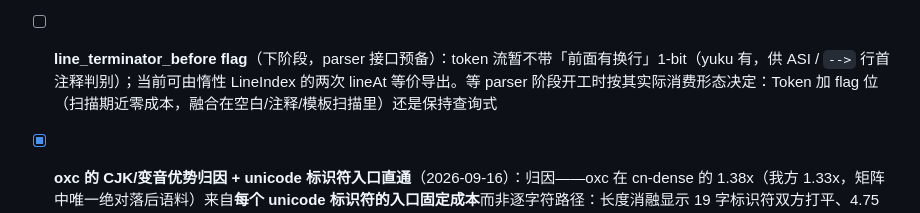
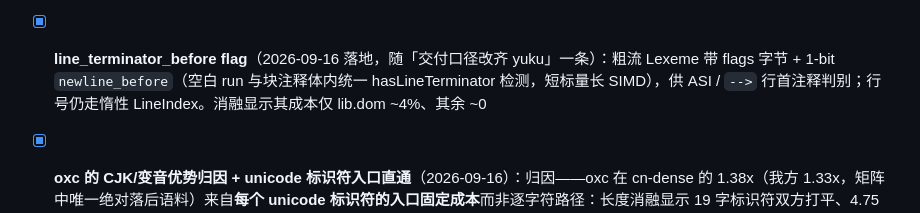
Before and after one commit to hax/my-scanner, a Markdown page: docs/roadmap.md, the part around the change. Drawn GitHub-style.

Commit message:
roadmap: line_terminator_before flag 条目勾掉（随交付口径一条已落地）

```diff
--- a/docs/roadmap.md
+++ b/docs/roadmap.md
@@ -32,7 +32,7 @@ bench-reports 分支趋势页（机制见 architecture.md 的「CI」一节）
 - [x] **语料扩充与 real/synthetic 分列**（2026-09-16）：新增真实语料 typescript.min.js（与 unminified 同版配对）、hanzi-chai.ts（真实 CJK 标识符密集，54.7% ident 含中文）、mon-entreprise.ts（法文变音标识符）；语料迁移到 **corpus 孤儿分支**（唯一权威存储 + sha256 校验 + prepare/publish 脚本），补上 CI/新 clone 无语料来源的洞；checker.ts 重钉 v5.9.2（原为不可考快照）。报告矩阵化：语料谱系表 + 变体 × 语料矩阵 + real/synthetic 分组几何平均。谱系/来源/非 ASCII 标识符调研留档见 [corpus.md](corpus.md)。连带修复：bench 的 yuku 驱动正则起点集合曾漏收模板 `${}` 内的正则（my-scanner 模板整体一个 token，主流里没有），yuku 在 typescript.min.js 24KB 处报 InvalidUnicodeEscape、锚点整行失真——scanner 增加 `regex_starts` 旁路收集选项（容量按 `/` 计数预留，热路径零分配），修复后 yuku 全程扫完，锚点恢复有效
 - [x] **单阶段（jump_vec）成熟化**（2026-09-16，exp/single-stage 实验弧并入）：验证「SIMD 预分类的收益只在跳跃」假设——**一半成立**：省掉候选位图后还须压掉逐 token 常数才兑现（v1 曾因 ctz 迭代的 OoO 重叠劣势慢 10-23%）。成熟化四件套：dispatch 空白位一次表查 + 空白 run 短展开长块扫、注释 trivia 快跳（不构造 token）、token 容量按 src.len/8 预留、isKeyword 完美哈希；连带共享层 unicode ID 两级位图（cn-dense +33%）。CI 口径（行号计入计时）jump_vec 几何平均 0.72x → **0.99x（real 1.00x 追平 yuku-main）**，9/10 语料矩阵最快；剩余差距（strings 0.86x、react 0.90x）主要是换行 pass 成本——exp 分支惰性 LineIndex 口径下同配置全 7 语料 1.07-1.26x 反超，口径取舍待 hax 决策。实验全记录（含 E3 增量行标记否决）见 [类别码纪要](class-code-and-simd-lookup.md) 单阶段一节
 - [x] **惰性 LineIndex**（2026-09-16 裁决并入）：全变体行号改惰性交付——扫描期零行跟踪成本，`LineIndex` 首次 `lineAt`/`lineCount` 才物化（两阶段用 classify 副产品预填，单阶段变体首次查询跑 classifyLineBreaks）。裁决依据：核查 yuku 源码证伪「殊途同归」——它扫描期只在空白分类 switch 里顺路置 1-bit flag，不交付行号，行号由下游按需重算；「扫描换行 ≠ 计算行号」，此前为强于对手的交付物付 7-25% 独立 pass 并误认为公平口径。`line_count` 字段随之取消（无语法功能消费方；ASI/报错均可由惰性 lineAt 覆盖）。基准注意：惰性化前后 jump_vec 数字不可直接比
-- [ ] **line_terminator_before flag**（下阶段，parser 接口预备）：token 流暂不带「前面有换行」1-bit（yuku 有，供 ASI / `-->` 行首注释判别）；当前可由惰性 LineIndex 的两次 lineAt 等价导出。等 parser 阶段开工时按其实际消费形态决定：Token 加 flag 位（扫描期近零成本，融合在空白/注释/模板扫描里）还是保持查询式
+- [x] **line_terminator_before flag**（2026-09-16 落地，随「交付口径改齐 yuku」一条）：粗流 Lexeme 带 flags 字节 + 1-bit `newline_before`（空白 run 与块注释体内统一 hasLineTerminator 检测，短标量长 SIMD），供 ASI / `-->` 行首注释判别；行号仍走惰性 LineIndex。消融显示其成本仅 lib.dom ~4%、其余 ~0
 - [x] **oxc 的 CJK/变音优势归因 + unicode 标识符入口直通**（2026-09-16）：归因——oxc 在 cn-dense 的 1.38x（我方 1.33x，矩阵中唯一绝对落后语料）来自**每个 unicode 标识符的入口固定成本**而非逐字符路径：长度消融显示 19 字标识符双方打平、4.75 字 oxc 快 17%、1.2 字快 33%（~8.7ns/个）。我方入口 = tokenAt 整条派发链兜底 + scanNonAscii 三查（unicodeWhitespaceLen / decode / ID_Start）+ scanIdentifier 首字符**二次 decode** + 全标识符 isKeyword 完美哈希（6-9 字节的中文标识符必进 hash+memcmp 快败）；oxc = 256 项 handler 表一跳 + `&str` 合法前提下的无校验 decode + 非 ASCII 免 keyword 判别。消融排除项：decode 续字节校验（换无校验版无差）、ID 表结构（双方两级 load 等价）、`@branchHint` 冷标记（无差）、逐字符循环（打平）；中文在注释/字符串里对双方零成本（SIMD 跳跃不受影响，行注释上我方 4x 于 oxc——它要为 U+2028/29 停非 ASCII 字节）。**修复**：scanNonAscii 的 ID_Start 命中改调新增 `scanUnicodeIdentifier`（复用已 decode 首字符、免 keyword 判别；scalar 对称）——ASCII 路径零代码触达。实测 jump_vec：cn-dense -9.4%（0.69ms 追平 oxc 0.71）、hanzi-chai -8%、纯中文标识符微基准 -16~27%；ASCII 观测 +1~2% 经「永不调用 dummy 函数」对照证实为布局 lottery 同量级噪声（dummy 亦 +1.3%）。**否决（4c 结构）**：dispatch 表非 ASCII 标 ident_start 直达 + scanIdentifier 首字符分流——CJK 收益与直通持平（链缩短贡献可忽略，主体就是直通），但 ASCII 大文件真实回归 +3~6%（调用图/内联二级效应，两轮稳定复现、超 lottery 量级）
 - [ ] **混合策略**（按文件大小选架构，或以前 ~1KB 的统计特征中途切换）：候选方向。证据底座 = 报告的「变体 × 语料」矩阵——先把各架构在语料谱系上的胜负看清楚，再谈切换规则
 - [x] **双套 token 定义 + 粗流 Lexeme 重塑**（2026-09-16）：token 定义分两套——粗流 `Lexeme`（src/lexeme.zig，scanner 实际产出）与细流 `Token`/`TokenTag`（src/token.zig，直接采用 yuku 定义：160 值枚举 + 分类掩码 + 优先级 + 4 flags，parser 接口预备，映射层留待消费方）。粗流重塑：① `Lexeme = {kind, start}` 8B——trivia（whitespace/newline/comment）常驻后流连续覆盖全文，end 隐含为下一 lexeme 的 start；② 模板拆 no_substitution/head/middle/tail 四片，`${}` 内 lexeme 全在主流，主循环内建模板栈（帧 = 层内花括号计数，middle 不压栈、tail 弹帧）替代递归定边界；③ private_name 删除（`#` 恒单字节 punct，合法性留 parser）、keyword 删除（全归 identifier，isKeyword 收缩为 `/` 判别路径的内部设施——逐标识符关键字判别移出热路径）；④ comment 拆 line/block、whitespace 拆 whitespace/newline（空白 run 以首个行终止符 \n/\r/U+2028/U+2029 切分）。`regex_starts` 旁路与 `keep_comments` 选项随之删除（`${}` 内正则在主流；trivia 恒在）。**门禁驱动的防回归**：全语料差分抓出 middle 多压栈帧的孤帧 bug（模板结束后普通 `}` 被误扫成 template_tail 吞到下一反引号），已修并有专属用例。compare-tsc.mjs 模板两侧拆片后 1:1 对齐（tsc 侧内置 reScanTemplateToken 驱动），PrivateIdentifier 走吞噬同步；compare-oxc-bitmap 同步适配（bitmap_dump 模板四片细分）。**性能口径变化**（M2 同 session A/B：HEAD~1 vs HEAD，bench.sh 默认 5 语料）：① 每 lexeme 吞吐大幅上升——formatted 语料 Mtok/s +39~53%（typescript.js jump_vec 83.3 → 122.2），主因关键字判别移出标识符热路径 + 模板不再二次扫描（旧模型 `${}` 内容扫两遍定边界）+ lexeme 12B → 8B；② GB/s 净降多数字 -5~-10%——trivia 常驻后 lexeme 数 +51~61%（formatted）/+5.2%（minified），同样时间处理更多 lexeme，字节口径摊薄；③ 例外：two_phase 在 checker.ts/lib.dom.d.ts 反升 +3~6%，scalar 基本持平；④ minified 语料 tokens 只 +5.2% 但 GB/s -9~10%，新增成本是逐 punct 的模板栈/`}` 拦截检查与逐 token 的 trivia flush 分支——后续回收点（trivia 快路径、容量启发复测、minified 场景 per-token 常数）。这是交付模型的主动选型（连续流 = trivia 零重扫 + 8B lexeme），非回归
```
